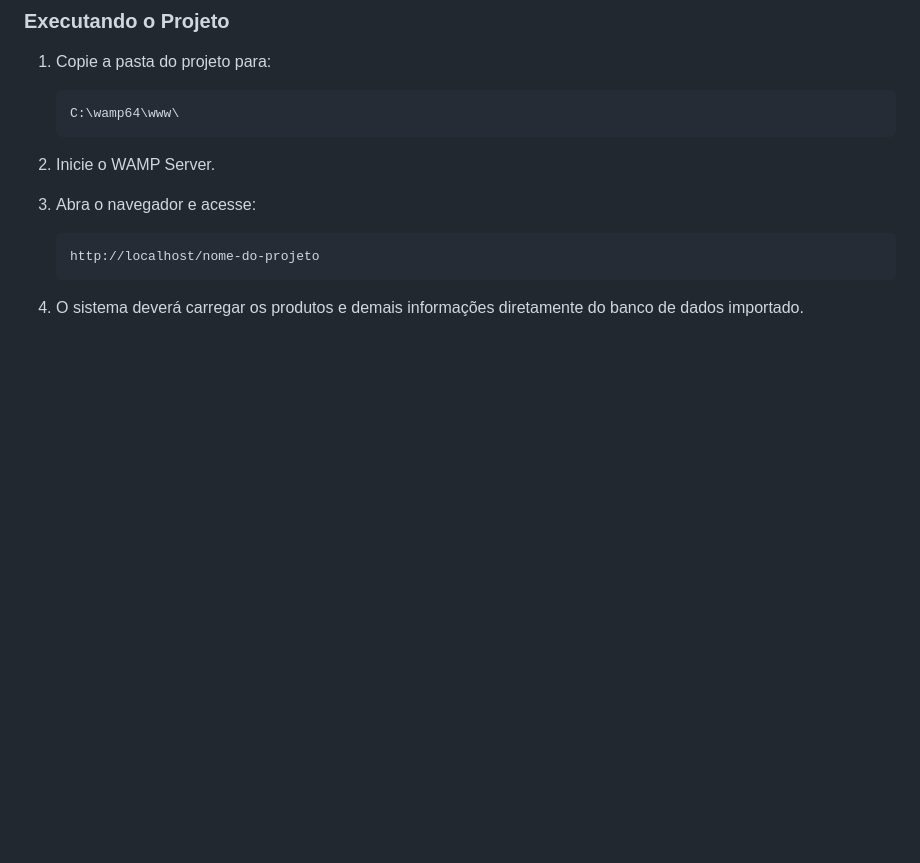
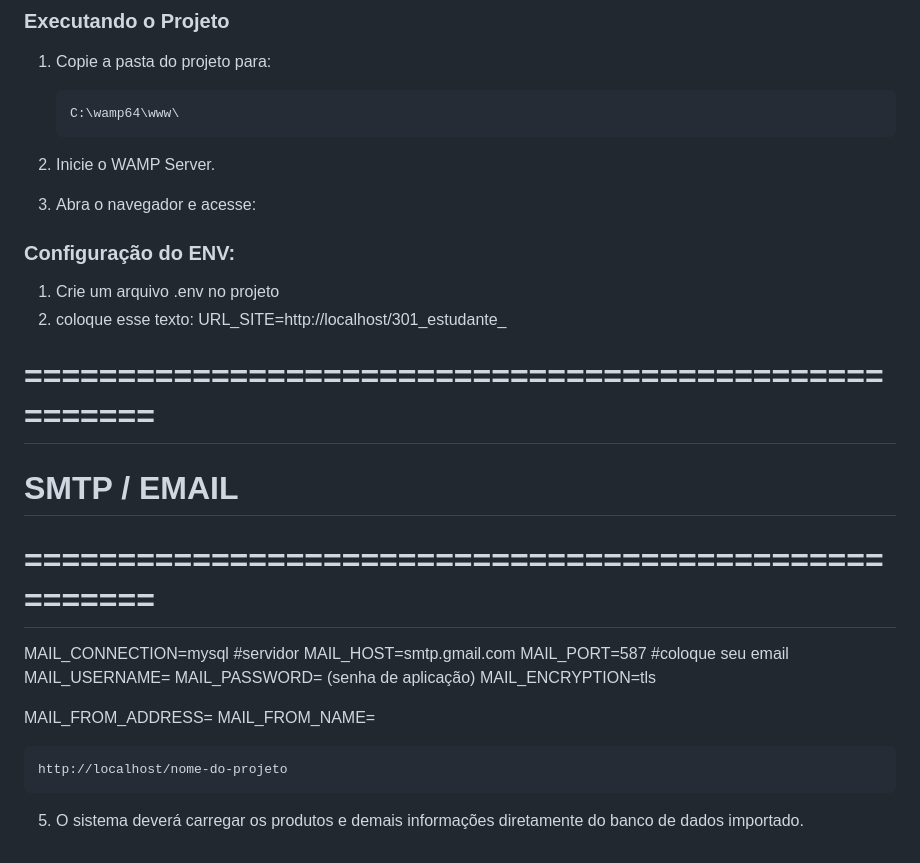
Before and after one commit to NicollasPinheiro/ProjetoWeb, a Markdown page: README.md, the part around the change. GitHub-like rendering; blank space fills up the shorter version.

Commit message:
Update README with ENV and SMTP configuration
Added ENV configuration and SMTP settings to README.

````diff
--- a/README.md
+++ b/README.md
@@ -138,7 +138,26 @@ $database = "nome_do_banco";
 2. Inicie o WAMP Server.
 3. Abra o navegador e acesse:
 
+### Configuração do ENV:
+1. Crie um arquivo .env no projeto
+2. coloque esse texto:
+   URL_SITE=http://localhost/301_estudante_
+# =====================================================
+# SMTP / EMAIL
+# =====================================================
+MAIL_CONNECTION=mysql
+#servidor
+MAIL_HOST=smtp.gmail.com
+MAIL_PORT=587
+#coloque seu email
+MAIL_USERNAME=
+MAIL_PASSWORD= (senha de aplicação)
+MAIL_ENCRYPTION=tls
+
+MAIL_FROM_ADDRESS=
+MAIL_FROM_NAME=
+
    ```
    http://localhost/nome-do-projeto
    ```
-4. O sistema deverá carregar os produtos e demais informações diretamente do banco de dados importado.
+5. O sistema deverá carregar os produtos e demais informações diretamente do banco de dados importado.
````
